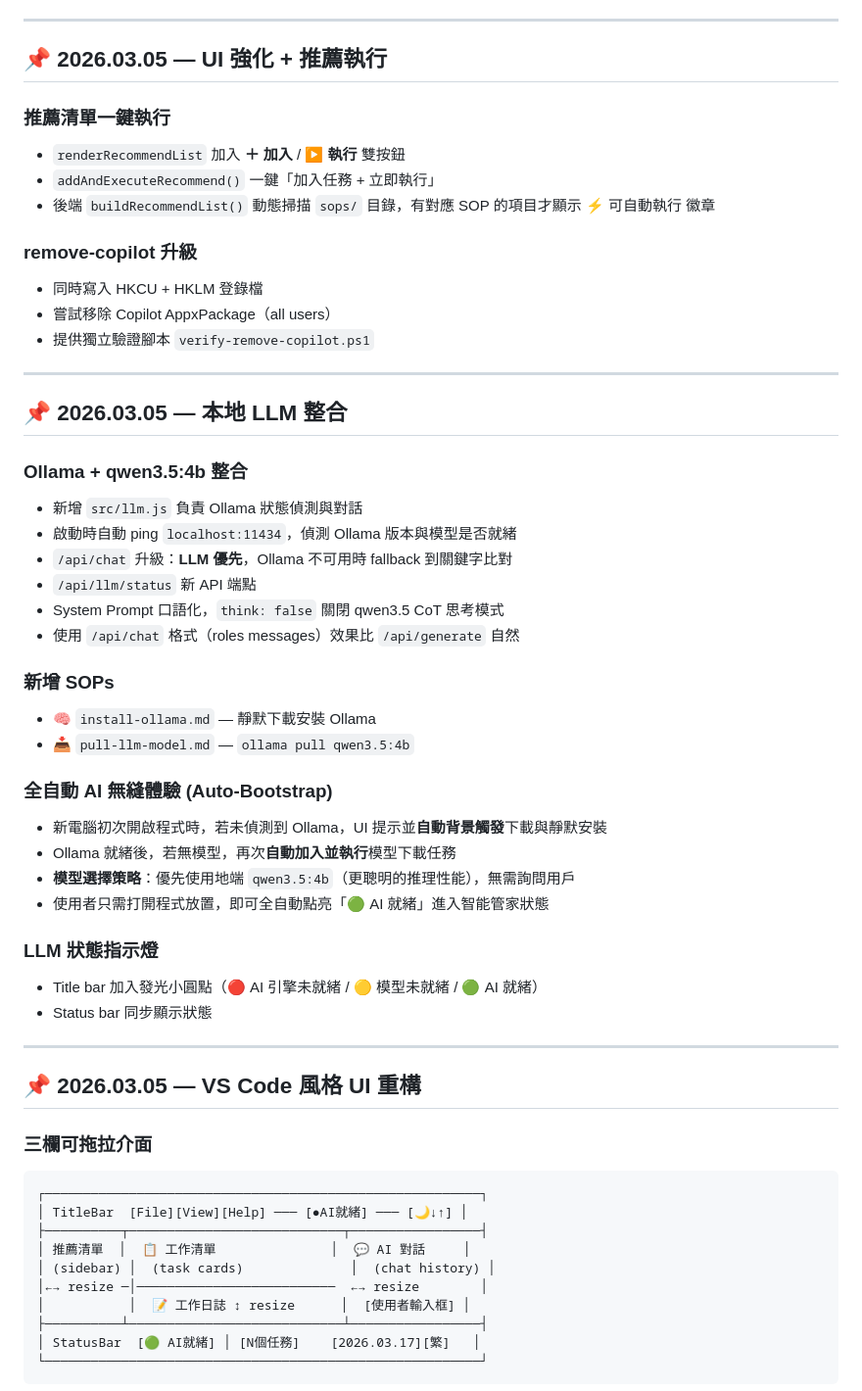
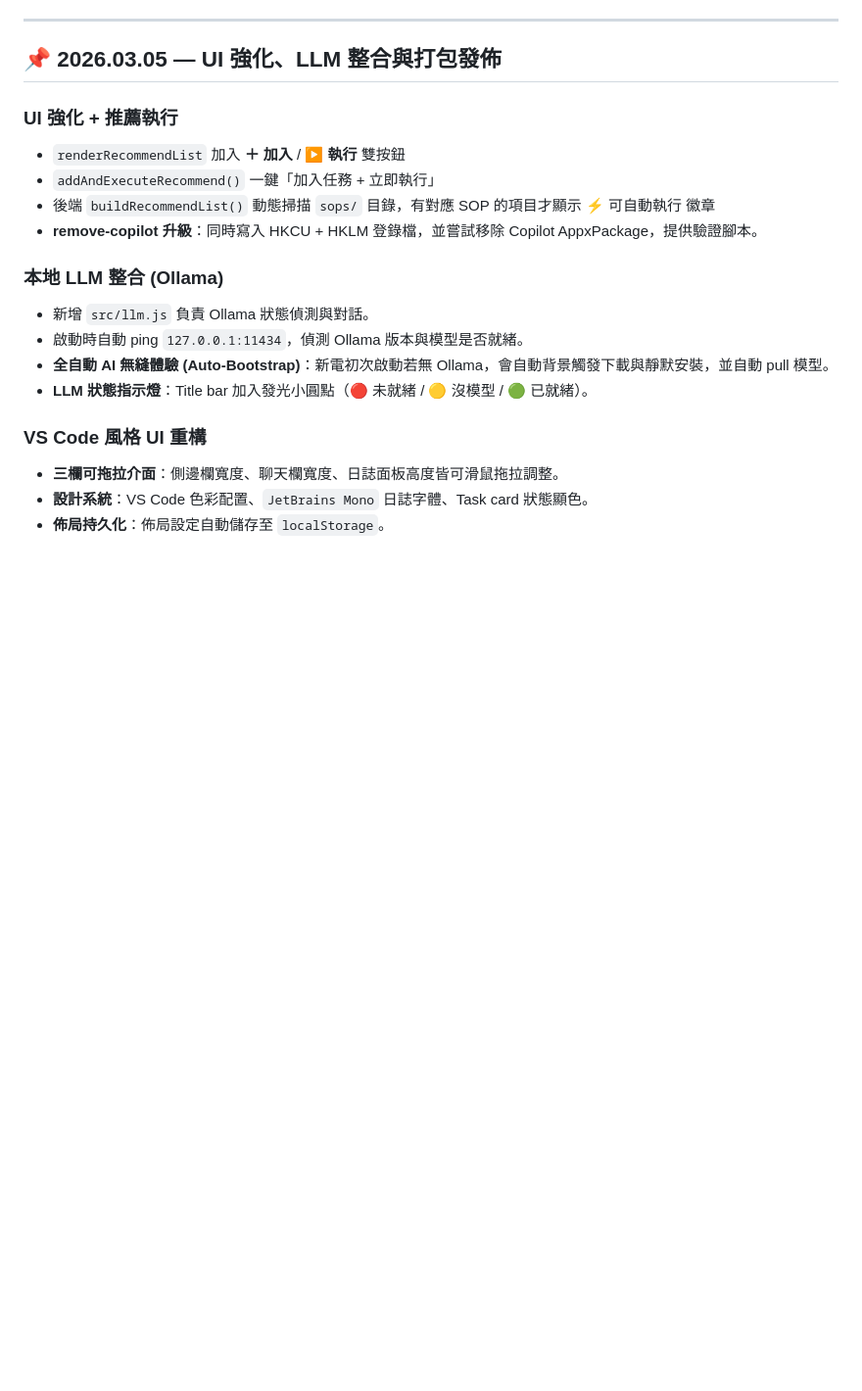
Before and after one commit to anomixer/visual-agent, a Markdown page: agent.md, the part around one of its changes. Shown at 98% size. Drawn GitHub-style; blank space fills up the shorter version.

Commit message:
docs: Group log entries by date in agent.md

````diff
--- a/agent.md
+++ b/agent.md
@@ -24,60 +24,22 @@
 
 ---
 
-## 📌 2026.03.05 — UI 強化 + 推薦執行
+## 📌 2026.03.05 — UI 強化、LLM 整合與打包發佈
 
-### 推薦清單一鍵執行
+### UI 強化 + 推薦執行
 - `renderRecommendList` 加入 **＋ 加入** / **▶ 執行** 雙按鈕
 - `addAndExecuteRecommend()` 一鍵「加入任務 + 立即執行」
 - 後端 `buildRecommendList()` 動態掃描 `sops/` 目錄，有對應 SOP 的項目才顯示 ⚡ 可自動執行 徽章
+- **remove-copilot 升級**：同時寫入 HKCU + HKLM 登錄檔，並嘗試移除 Copilot AppxPackage，提供驗證腳本。
 
-### remove-copilot 升級
-- 同時寫入 HKCU + HKLM 登錄檔
-- 嘗試移除 Copilot AppxPackage（all users）
-- 提供獨立驗證腳本 `verify-remove-copilot.ps1`
+### 本地 LLM 整合 (Ollama)
+- 新增 `src/llm.js` 負責 Ollama 狀態偵測與對話。
+- 啟動時自動 ping `127.0.0.1:11434`，偵測 Ollama 版本與模型是否就緒。
+- **全自動 AI 無縫體驗 (Auto-Bootstrap)**：新電初次啟動若無 Ollama，會自動背景觸發下載與靜默安裝，並自動 pull 模型。
+- **LLM 狀態指示燈**：Title bar 加入發光小圓點（🔴 未就緒 / 🟡 沒模型 / 🟢 已就緒）。
 
----
+### VS Code 風格 UI 重構
+- **三欄可拖拉介面**：側邊欄寬度、聊天欄寬度、日誌面板高度皆可滑鼠拖拉調整。
+- **設計系統**：VS Code 色彩配置、`JetBrains Mono` 日誌字體、Task card 狀態顯色。
+- **佈局持久化**：佈局設定自動儲存至 `localStorage`。
 
-## 📌 2026.03.05 — 本地 LLM 整合
-
-### Ollama + qwen3.5:4b 整合
-- 新增 `src/llm.js` 負責 Ollama 狀態偵測與對話
-- 啟動時自動 ping `localhost:11434`，偵測 Ollama 版本與模型是否就緒
-- `/api/chat` 升級：**LLM 優先**，Ollama 不可用時 fallback 到關鍵字比對
-- `/api/llm/status` 新 API 端點
-- System Prompt 口語化，`think: false` 關閉 qwen3.5 CoT 思考模式
-- 使用 `/api/chat` 格式（roles messages）效果比 `/api/generate` 自然
-
-### 新增 SOPs
-- 🧠 `install-ollama.md` — 靜默下載安裝 Ollama
-- 📥 `pull-llm-model.md` — `ollama pull qwen3.5:4b`
-
-### 全自動 AI 無縫體驗 (Auto-Bootstrap)
-- 新電腦初次開啟程式時，若未偵測到 Ollama，UI 提示並**自動背景觸發**下載與靜默安裝
-- Ollama 就緒後，若無模型，再次**自動加入並執行**模型下載任務
-- **模型選擇策略**：優先使用地端 `qwen3.5:4b`（更聰明的推理性能），無需詢問用戶
-- 使用者只需打開程式放置，即可全自動點亮「🟢 AI 就緒」進入智能管家狀態
-
-### LLM 狀態指示燈
-- Title bar 加入發光小圓點（🔴 AI 引擎未就緒 / 🟡 模型未就緒 / 🟢 AI 就緒）
-- Status bar 同步顯示狀態
-
-
----
-
-## 📌 2026.03.05 — VS Code 風格 UI 重構
-
-### 三欄可拖拉介面
-```
-┌─────────────────────────────────────────────────────────┐
-│ TitleBar  [File][View][Help] ─── [●AI就緒] ─── [🌙↓↑] │
-├──────────┬────────────────────────────┬─────────────────┤
-│ 推薦清單  │  📋 工作清單               │  💬 AI 對話     │
-│ (sidebar) │  (task cards)              │  (chat history) │
-│←→ resize ─│──────────────────────────  ←→ resize        │
-│           │  📝 工作日誌 ↕ resize      │  [使用者輸入框] │
-├──────────┴────────────────────────────┴─────────────────┤
-│ StatusBar  [🟢 AI就緒] │ [N個任務]    [2026.03.17][繁]   │
-└─────────────────────────────────────────────────────────┘
-```
-
````
Also changed, not shown: other parts of agent.md (+3 -23 lines).
